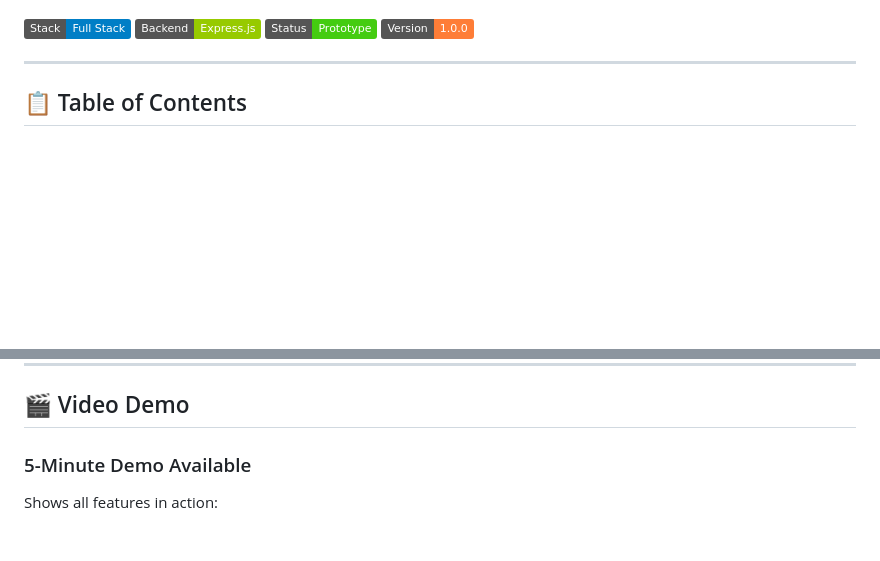
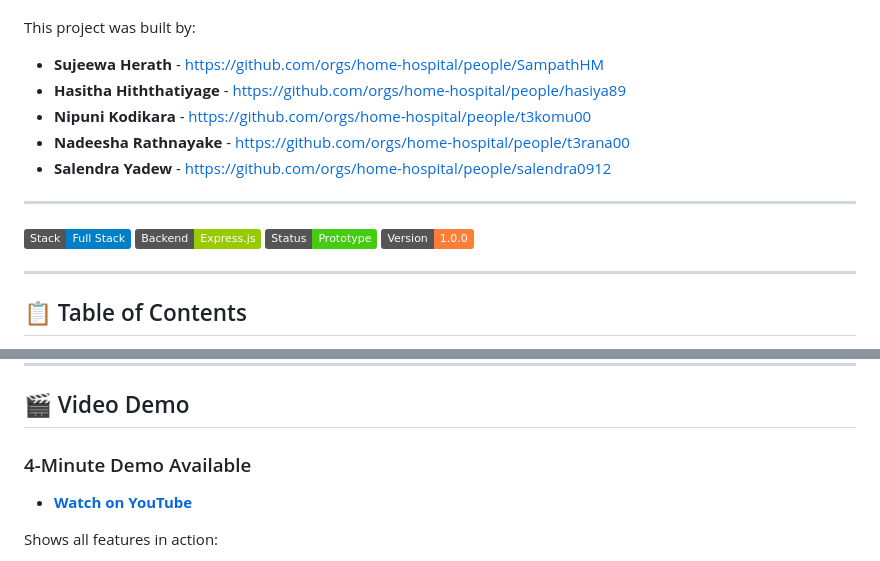
Before and after one commit to home-hospital/hospital-scheduler, a Markdown page: README.md, 2 parts joined by grey strips. GitHub-like rendering; badges without logos; blank space fills up the shorter version.

Commit message:
Update team members in README

```diff
--- a/README.md
+++ b/README.md
@@ -7,4 +8,16 @@
 🔗 **[View on GitHub](https://github.com/home-hospital/hospital-scheduler.git)**
+
+
+This project was built by:
+
+- **Sujeewa Herath** - https://github.com/orgs/home-hospital/people/SampathHM
+- **Hasitha Hiththatiyage** -  https://github.com/orgs/home-hospital/people/hasiya89
+- **Nipuni Kodikara** - https://github.com/orgs/home-hospital/people/t3komu00
+- **Nadeesha Rathnayake** - https://github.com/orgs/home-hospital/people/t3rana00
+- **Salendra Yadew** - https://github.com/orgs/home-hospital/people/salendra0912
+
+---
+
 
 ![Stack](https://img.shields.io/badge/Stack-Full%20Stack-blue) ![Backend](https://img.shields.io/badge/Backend-Express.js-green) ![Status](https://img.shields.io/badge/Status-Prototype-brightgreen) ![Version](https://img.shields.io/badge/Version-1.0.0-orange)
 
@@ -611,7 +624,8 @@ hospital-scheduler/
 
 ## 🎬 Video Demo
 
-### 5-Minute Demo Available
+### 4-Minute Demo Available
+- **[Watch on YouTube](https://youtu.be/TGE4mGhhjsM?si=57-N_N4vm4KnauZk)**
 
 Shows all features in action:
 - Coordinator Dashboard
```
Also changed, not shown: other parts of README.md (+1 -0 lines).
